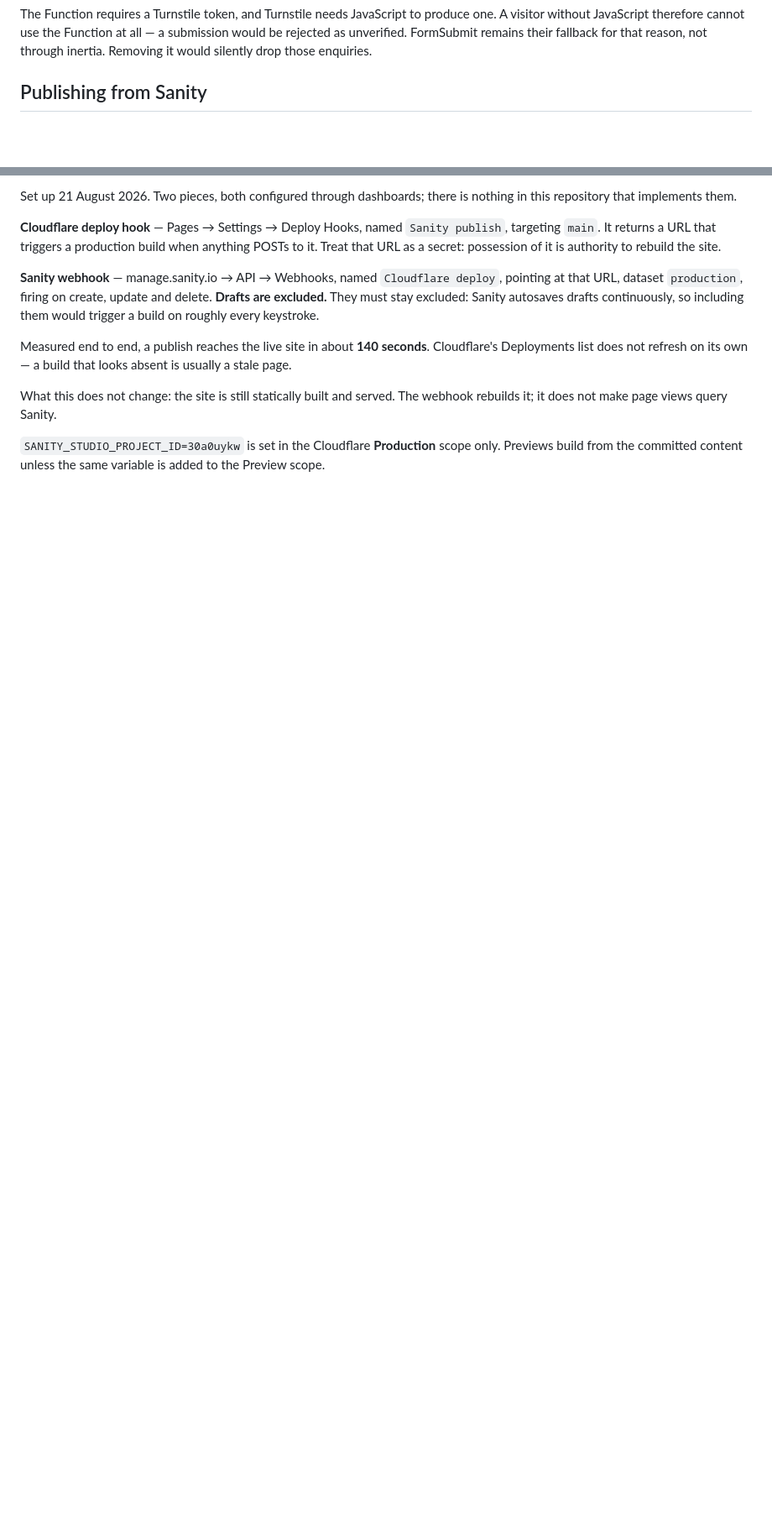
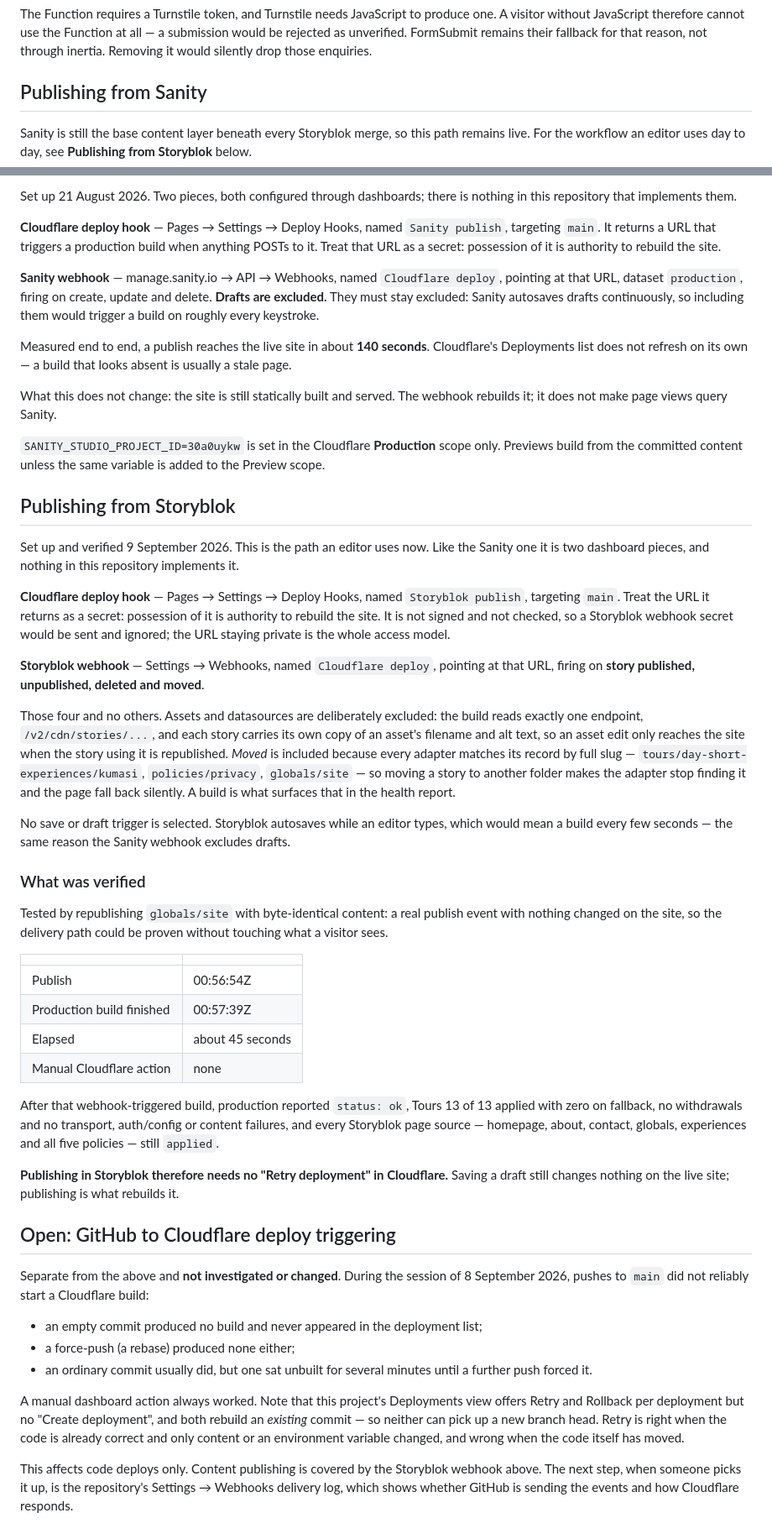
Before and after one commit to yeboahcrib/people-and-places-tours, a Markdown page: docs/hosting-and-delivery-architecture.md, 2 parts joined by grey strips. Shown at 84% size. GitHub-like rendering; blank space fills up the shorter version.

Commit message:
Document the verified Storyblok publish-to-rebuild path
Publishing a story now rebuilds production on its own, which is the workflow an
editor actually uses and was recorded nowhere. The Sanity section stays, since
Sanity is still the base layer under every merge, but it now points at the
Storyblok one rather than reading as the current process.

Only what was proven is written down. The webhook was tested by republishing
globals/site with byte-identical content — a real publish event with nothing
changed on the site — and the build finished about 45 seconds later with no
Cloudflare action. Production came back ok, Tours 13 of 13 with none on
fallback, and every Storyblok page source still applied.

The reasoning behind the trigger choices is recorded too, because it is the part
someone will otherwise get wrong: four story events and nothing else, since the
build reads only /v2/cdn/stories and each story carries its own copy of an
asset's filename and alt text; "moved" among them because adapters match by full
slug, so a story moved to another folder stops being found and the page falls
back silently; and no save or draft trigger, because Storyblok autosaves while
someone types.

Recorded separately, and deliberately not investigated here: pushes to main did
not reliably start a Cloudflare build during this session. That affects code
deploys only — content publishing is covered by the webhook — and the next step
is the repository's webhook delivery log.

```diff
--- a/docs/hosting-and-delivery-architecture.md
+++ b/docs/hosting-and-delivery-architecture.md
@@ -323,6 +323,10 @@ those enquiries.
 
 ## Publishing from Sanity
 
+Sanity is still the base content layer beneath every Storyblok merge, so this
+path remains live. For the workflow an editor uses day to day, see **Publishing
+from Storyblok** below.
+
 Set up 21 August 2026. Two pieces, both configured through dashboards; there is
 nothing in this repository that implements them.
 
@@ -347,3 +351,75 @@ webhook rebuilds it; it does not make page views query Sanity.
 `SANITY_STUDIO_PROJECT_ID=30a0uykw` is set in the Cloudflare **Production**
 scope only. Previews build from the committed content unless the same variable
 is added to the Preview scope.
+
+## Publishing from Storyblok
+
+Set up and verified 9 September 2026. This is the path an editor uses now. Like
+the Sanity one it is two dashboard pieces, and nothing in this repository
+implements it.
+
+**Cloudflare deploy hook** — Pages → Settings → Deploy Hooks, named
+`Storyblok publish`, targeting `main`. Treat the URL it returns as a secret:
+possession of it is authority to rebuild the site. It is not signed and not
+checked, so a Storyblok webhook secret would be sent and ignored; the URL
+staying private is the whole access model.
+
+**Storyblok webhook** — Settings → Webhooks, named `Cloudflare deploy`,
+pointing at that URL, firing on **story published, unpublished, deleted and
+moved**.
+
+Those four and no others. Assets and datasources are deliberately excluded: the
+build reads exactly one endpoint, `/v2/cdn/stories/...`, and each story carries
+its own copy of an asset's filename and alt text, so an asset edit only reaches
+the site when the story using it is republished. *Moved* is included because
+every adapter matches its record by full slug — `tours/day-short-experiences/kumasi`,
+`policies/privacy`, `globals/site` — so moving a story to another folder makes
+the adapter stop finding it and the page fall back silently. A build is what
+surfaces that in the health report.
+
+No save or draft trigger is selected. Storyblok autosaves while an editor
+types, which would mean a build every few seconds — the same reason the Sanity
+webhook excludes drafts.
+
+### What was verified
+
+Tested by republishing `globals/site` with byte-identical content: a real
+publish event with nothing changed on the site, so the delivery path could be
+proven without touching what a visitor sees.
+
+| | |
+| --- | --- |
+| Publish | 00:56:54Z |
+| Production build finished | 00:57:39Z |
+| Elapsed | about 45 seconds |
+| Manual Cloudflare action | none |
+
+After that webhook-triggered build, production reported `status: ok`, Tours
+13 of 13 applied with zero on fallback, no withdrawals and no transport,
+auth/config or content failures, and every Storyblok page source — homepage,
+about, contact, globals, experiences and all five policies — still `applied`.
+
+**Publishing in Storyblok therefore needs no "Retry deployment" in Cloudflare.**
+Saving a draft still changes nothing on the live site; publishing is what
+rebuilds it.
+
+## Open: GitHub to Cloudflare deploy triggering
+
+Separate from the above and **not investigated or changed**. During the session
+of 8 September 2026, pushes to `main` did not reliably start a Cloudflare build:
+
+- an empty commit produced no build and never appeared in the deployment list;
+- a force-push (a rebase) produced none either;
+- an ordinary commit usually did, but one sat unbuilt for several minutes until
+  a further push forced it.
+
+A manual dashboard action always worked. Note that this project's Deployments
+view offers Retry and Rollback per deployment but no "Create deployment", and
+both rebuild an *existing* commit — so neither can pick up a new branch head.
+Retry is right when the code is already correct and only content or an
+environment variable changed, and wrong when the code itself has moved.
+
+This affects code deploys only. Content publishing is covered by the Storyblok
+webhook above. The next step, when someone picks it up, is the repository's
+Settings → Webhooks delivery log, which shows whether GitHub is sending the
+events and how Cloudflare responds.
```
